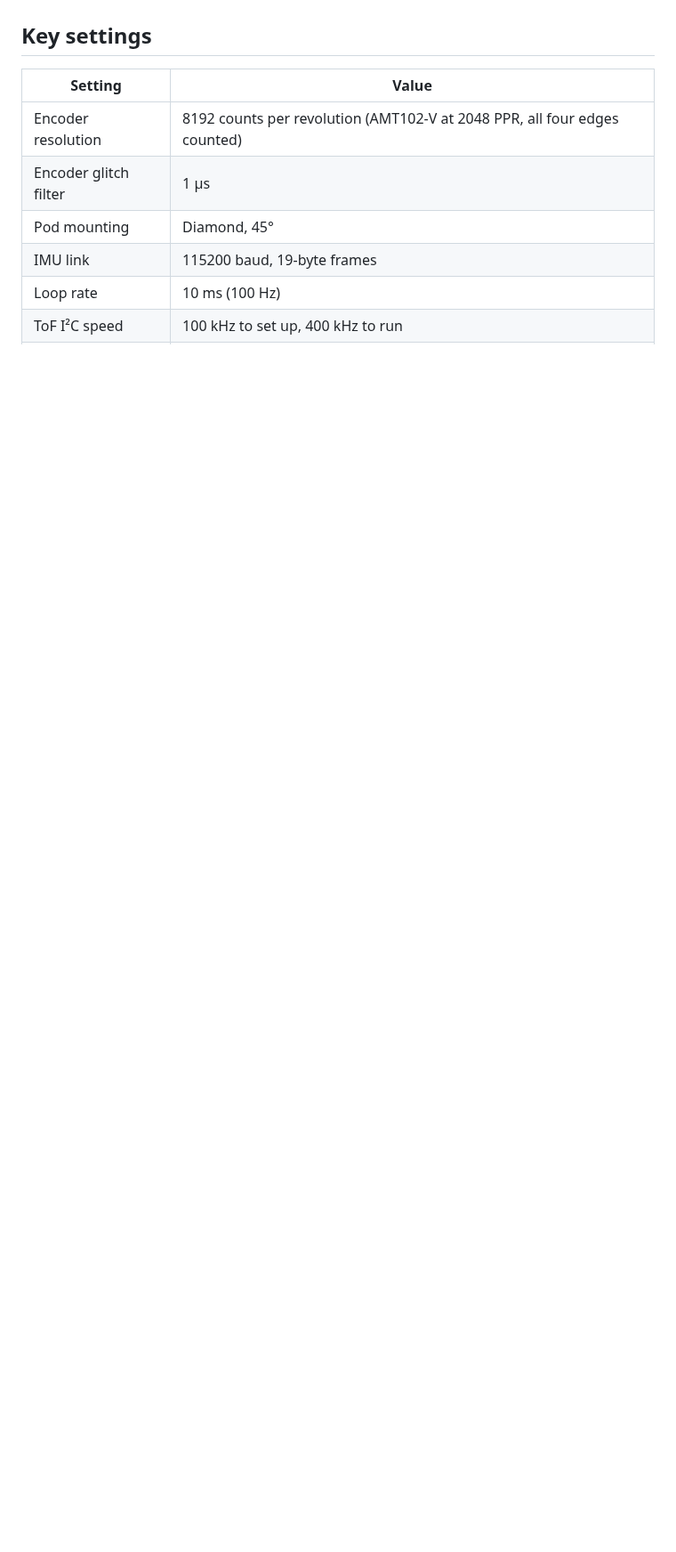
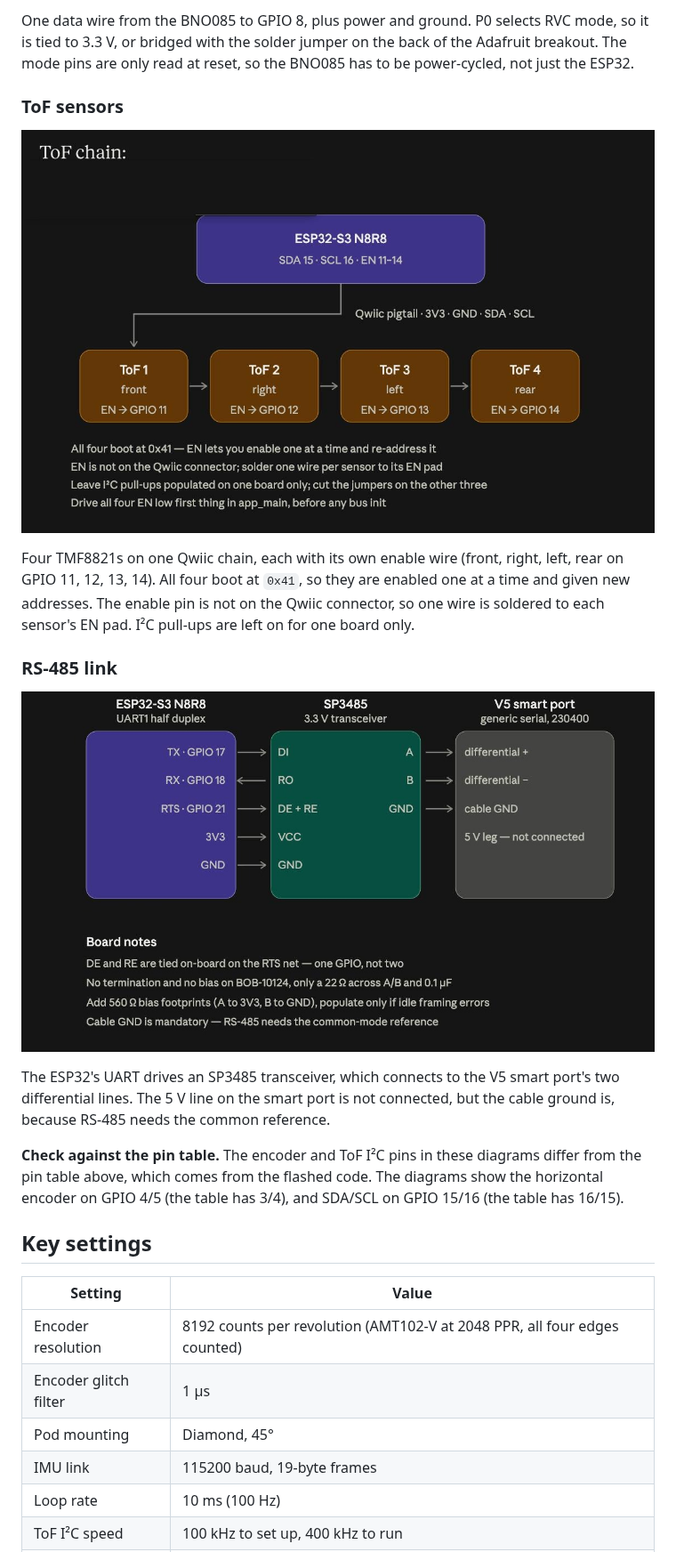
Before and after one commit to albinjoby82-ops/ODOM-Wirte-UP, a Markdown page: docs/02-breadboard-firmware.md, the part around one of its changes. Shown at 89% size. Rendered like a GitHub page; pictures changed too: docs/img/02-rs485-wiring.jpg (added), docs/img/02-tof-chain.jpg (added); blank space fills up the shorter version.

```diff
--- a/docs/02-breadboard-firmware.md
+++ b/docs/02-breadboard-firmware.md
@@ -39,3 +53,19 @@ Notes on the wiring:
+One data wire from the BNO085 to GPIO 8, plus power and ground. P0 selects RVC mode, so it is tied to 3.3 V, or bridged with the solder jumper on the back of the Adafruit breakout. The mode pins are only read at reset, so the BNO085 has to be power-cycled, not just the ESP32.
+
+### ToF sensors
+
+![Four TMF8821 sensors daisy-chained over Qwiic from the ESP32-S3, each with its own enable line](img/02-tof-chain.jpg)
+
+Four TMF8821s on one Qwiic chain, each with its own enable wire (front, right, left, rear on GPIO 11, 12, 13, 14). All four boot at `0x41`, so they are enabled one at a time and given new addresses. The enable pin is not on the Qwiic connector, so one wire is soldered to each sensor's EN pad. I²C pull-ups are left on for one board only.
+
+### RS-485 link
+
+![ESP32-S3 to SP3485 transceiver to the V5 smart port, with board notes on termination and bias](img/02-rs485-wiring.jpg)
+
+The ESP32's UART drives an SP3485 transceiver, which connects to the V5 smart port's two differential lines. The 5 V line on the smart port is not connected, but the cable ground is, because RS-485 needs the common reference.
+
+**Check against the pin table.** The encoder and ToF I²C pins in these diagrams differ from the pin table above, which comes from the flashed code. The diagrams show the horizontal encoder on GPIO 4/5 (the table has 3/4), and SDA/SCL on GPIO 15/16 (the table has 16/15).
+
 ## Key settings
 
 | Setting | Value |
```
Also changed, not shown: other parts of docs/02-breadboard-firmware.md (+14 -0 lines), docs/img/02-encoder-wiring.jpg (added), docs/img/02-imu-wiring.jpg (added).
